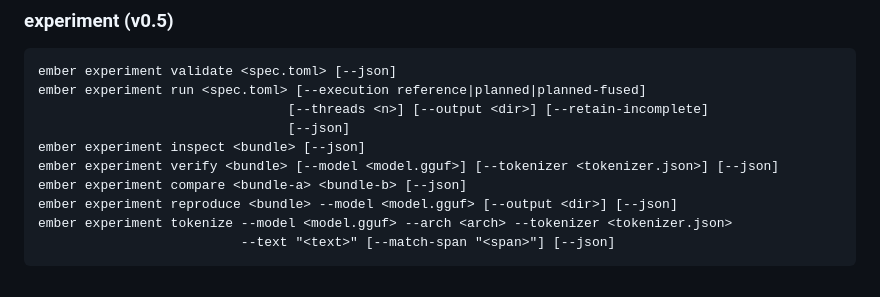
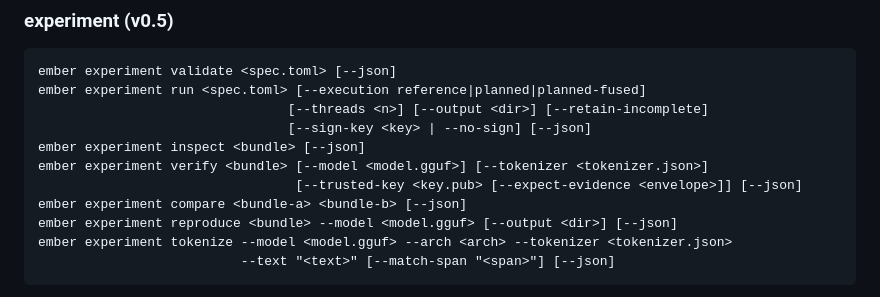
Before and after one commit to voidwest/ember, a Markdown page: docs/usage.md, the part around the change. GitHub-like rendering.

Commit message:
docs(usage): list the experiment signing and evidence flags
Co-Authored-By: Claude Opus 5.5 <noreply@anthropic.com>

```diff
--- a/docs/usage.md
+++ b/docs/usage.md
@@ -792,9 +792,10 @@ fails instead of skipping.
 ember experiment validate <spec.toml> [--json]
 ember experiment run <spec.toml> [--execution reference|planned|planned-fused]
                                 [--threads <n>] [--output <dir>] [--retain-incomplete]
-                                [--json]
+                                [--sign-key <key> | --no-sign] [--json]
 ember experiment inspect <bundle> [--json]
-ember experiment verify <bundle> [--model <model.gguf>] [--tokenizer <tokenizer.json>] [--json]
+ember experiment verify <bundle> [--model <model.gguf>] [--tokenizer <tokenizer.json>]
+                                 [--trusted-key <key.pub> [--expect-evidence <envelope>]] [--json]
 ember experiment compare <bundle-a> <bundle-b> [--json]
 ember experiment reproduce <bundle> --model <model.gguf> [--output <dir>] [--json]
 ember experiment tokenize --model <model.gguf> --arch <arch> --tokenizer <tokenizer.json>
```
